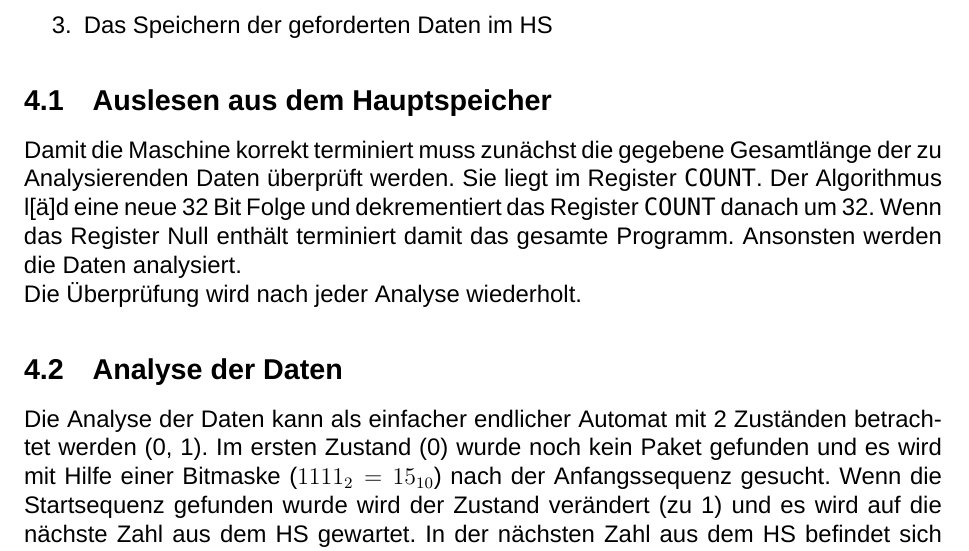
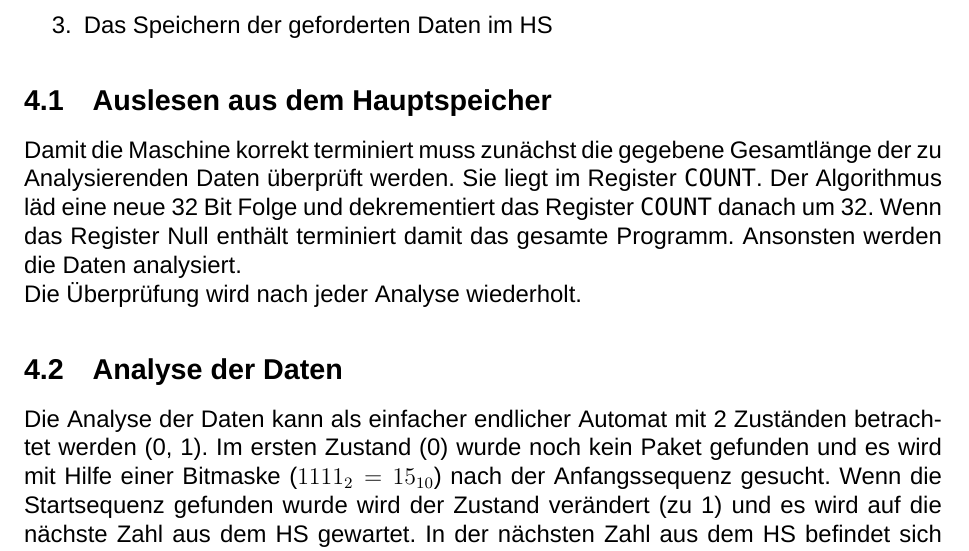
Before and after one commit to RobinThrift/MiniMax-Maschine, a LaTeX document (docs/dokumentation.tex): part of page 6 of 24, cut so that both start at the same text. Compiled offline with XeLaTeX; a missing font is replaced by an installed copy or a similar font.

Commit message:
klammer korrigiert

```diff
--- a/docs/dokumentation.tex
+++ b/docs/dokumentation.tex
@@ -89,7 +89,7 @@ Wir haben das Hauptproblem in einige Teilprobleme aufgeteilt:
 
 \subsection{Auslesen aus dem Hauptspeicher}
 Damit die Maschine korrekt terminiert muss zun{"a}chst die gegebene Gesamtlänge der zu Analysierenden Daten überprüft werden. Sie liegt im Register \texttt{COUNT}.
-Der Algorithmus l["a]d eine neue 32 Bit Folge und dekrementiert das Register \texttt{COUNT} danach um 32. Wenn das Register Null enth{"a}lt terminiert damit das gesamte Programm. Ansonsten werden die Daten analysiert.\\
+Der Algorithmus l{"a}d eine neue 32 Bit Folge und dekrementiert das Register \texttt{COUNT} danach um 32. Wenn das Register Null enth{"a}lt terminiert damit das gesamte Programm. Ansonsten werden die Daten analysiert.\\
 Die Überprüfung wird nach jeder Analyse wiederholt.
 
 
```
